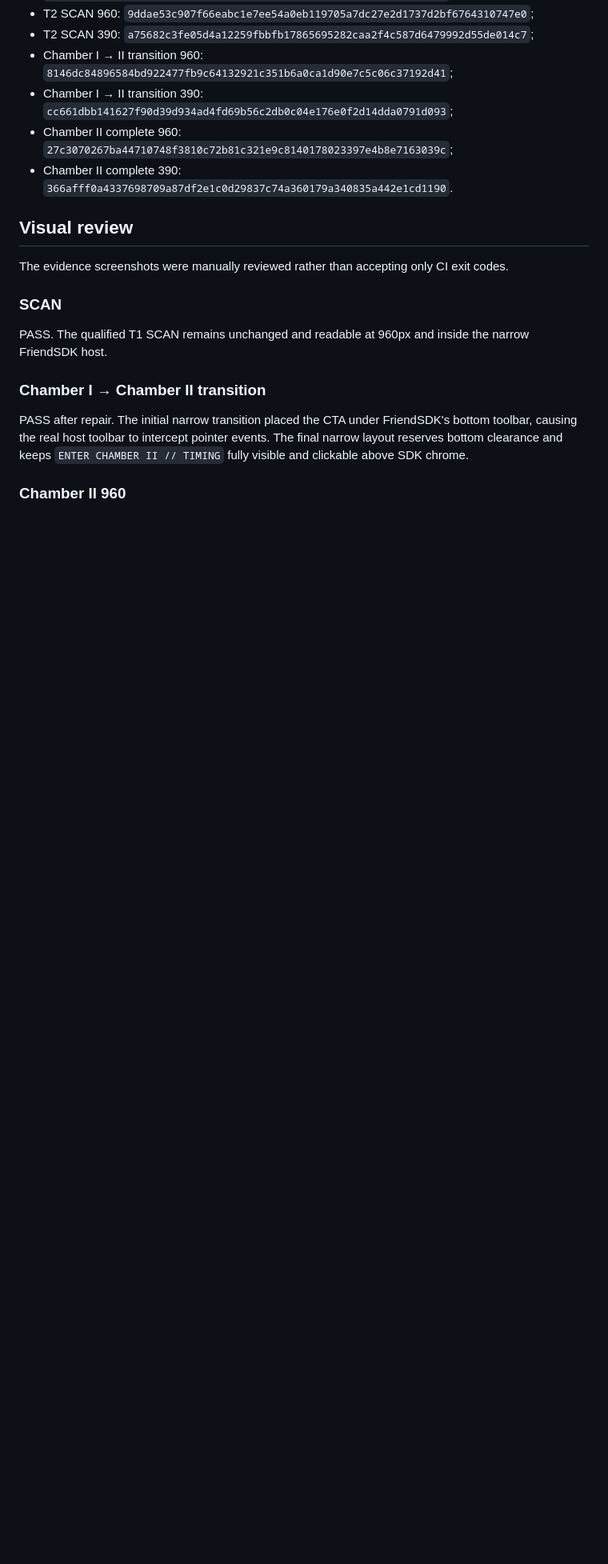
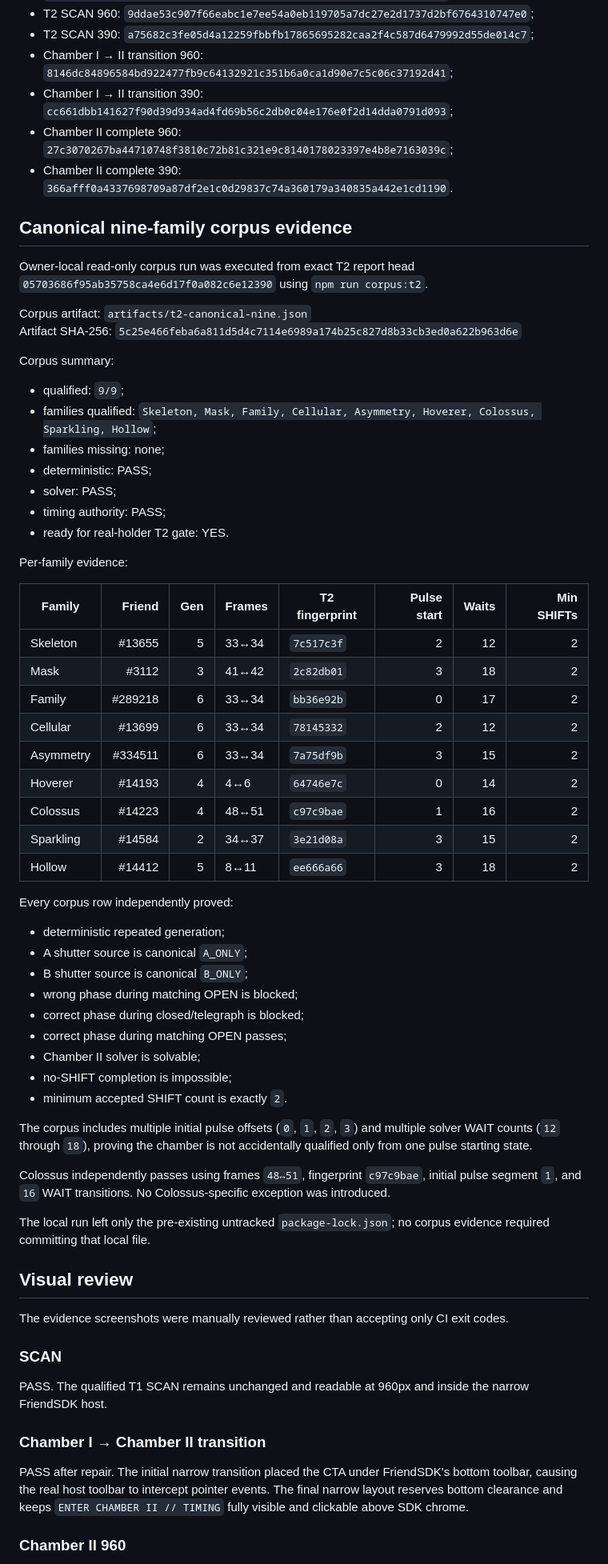
Before and after one commit to ZevlagGerald/rare-shift, a Markdown page: docs/qualification/T2_CHAMBER_II_TIMING_REPORT.md, the part around one of its changes. Shown at 80% size. Drawn GitHub-style; blank space fills up the shorter version.

Commit message:
docs: close T2 nine-family corpus gate

```diff
--- a/docs/qualification/T2_CHAMBER_II_TIMING_REPORT.md
+++ b/docs/qualification/T2_CHAMBER_II_TIMING_REPORT.md
@@ -131,6 +134,55 @@ Final screenshot SHA-256 values:
 - Chamber II complete 960: `27c3070267ba44710748f3810c72b81c321e9c8140178023397e4b8e7163039c`;
 - Chamber II complete 390: `366afff0a4337698709a87df2e1c0d29837c74a360179a340835a442e1cd1190`.
 
+## Canonical nine-family corpus evidence
+
+Owner-local read-only corpus run was executed from exact T2 report head `05703686f95ab35758ca4e6d17f0a082c6e12390` using `npm run corpus:t2`.
+
+Corpus artifact: `artifacts/t2-canonical-nine.json`
+Artifact SHA-256: `5c25e466feba6a811d5d4c7114e6989a174b25c827d8b33cb3ed0a622b963d6e`
+
+Corpus summary:
+
+- qualified: `9/9`;
+- families qualified: `Skeleton, Mask, Family, Cellular, Asymmetry, Hoverer, Colossus, Sparkling, Hollow`;
+- families missing: none;
+- deterministic: PASS;
+- solver: PASS;
+- timing authority: PASS;
+- ready for real-holder T2 gate: YES.
+
+Per-family evidence:
+
+| Family | Friend | Gen | Frames | T2 fingerprint | Pulse start | Waits | Min SHIFTs |
+|---|---:|---:|---|---|---:|---:|---:|
+| Skeleton | #13655 | 5 | 33↔34 | `7c517c3f` | 2 | 12 | 2 |
+| Mask | #3112 | 3 | 41↔42 | `2c82db01` | 3 | 18 | 2 |
+| Family | #289218 | 6 | 33↔34 | `bb36e92b` | 0 | 17 | 2 |
+| Cellular | #13699 | 6 | 33↔34 | `78145332` | 2 | 12 | 2 |
+| Asymmetry | #334511 | 6 | 33↔34 | `7a75df9b` | 3 | 15 | 2 |
+| Hoverer | #14193 | 4 | 4↔6 | `64746e7c` | 0 | 14 | 2 |
+| Colossus | #14223 | 4 | 48↔51 | `c97c9bae` | 1 | 16 | 2 |
+| Sparkling | #14584 | 2 | 34↔37 | `3e21d08a` | 3 | 15 | 2 |
+| Hollow | #14412 | 5 | 8↔11 | `ee666a66` | 3 | 18 | 2 |
+
+Every corpus row independently proved:
+
+- deterministic repeated generation;
+- A shutter source is canonical `A_ONLY`;
+- B shutter source is canonical `B_ONLY`;
+- wrong phase during matching OPEN is blocked;
+- correct phase during closed/telegraph is blocked;
+- correct phase during matching OPEN passes;
+- Chamber II solver is solvable;
+- no-SHIFT completion is impossible;
+- minimum accepted SHIFT count is exactly `2`.
+
+The corpus includes multiple initial pulse offsets (`0`, `1`, `2`, `3`) and multiple solver WAIT counts (`12` through `18`), proving the chamber is not accidentally qualified only from one pulse starting state.
+
+Colossus independently passes using frames `48↔51`, fingerprint `c97c9bae`, initial pulse segment `1`, and `16` WAIT transitions. No Colossus-specific exception was introduced.
+
+The local run left only the pre-existing untracked `package-lock.json`; no corpus evidence required committing that local file.
+
 ## Visual review
 
 The evidence screenshots were manually reviewed rather than accepting only CI exit codes.
```
Also changed, not shown: other parts of docs/qualification/T2_CHAMBER_II_TIMING_REPORT.md (+26 -17 lines).
